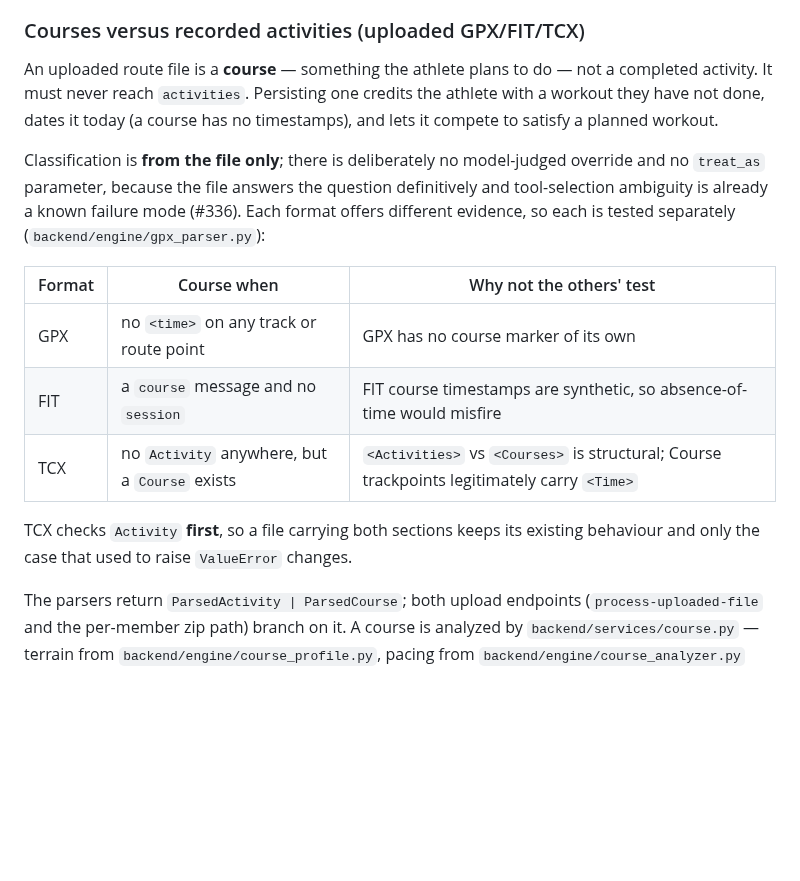
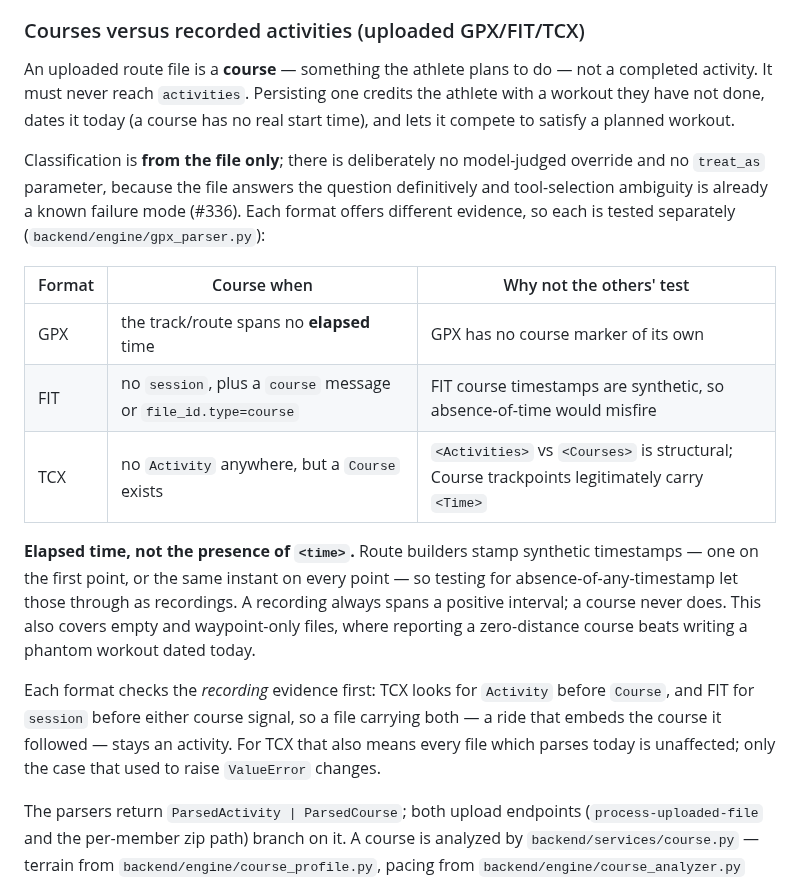
Before and after one commit to zew1me/fitness-coach-agent, a Markdown page: AGENTS.md, the part around the change. Drawn GitHub-style; blank space fills up the shorter version.

Commit message:
docs: match the course contract to the strengthened detection rules
The table still described the proxies the last commit replaced — absence of
any <time> for GPX, and the `course` message alone for FIT. Records the
elapsed-time rule and the file_id declaration, and the shared principle that
each format checks its recording evidence first so a file carrying both
stays an activity.

Co-Authored-By: Claude Opus 5 <noreply@anthropic.com>
Claude-Session: https://claude.ai/code/session_01M6CXqQu6EwT6cB1JF8yj2w

```diff
--- a/AGENTS.md
+++ b/AGENTS.md
@@ -229,7 +229,7 @@ Cloudflare R2 via S3-compatible API. `POST /api/files/presign-upload` and `POST
 
 An uploaded route file is a **course** — something the athlete plans to do — not a
 completed activity. It must never reach `activities`. Persisting one credits the athlete
-with a workout they have not done, dates it today (a course has no timestamps), and lets
+with a workout they have not done, dates it today (a course has no real start time), and lets
 it compete to satisfy a planned workout.
 
 Classification is **from the file only**; there is deliberately no model-judged override
@@ -237,14 +237,23 @@ and no `treat_as` parameter, because the file answers the question definitively
 tool-selection ambiguity is already a known failure mode (#336). Each format offers
 different evidence, so each is tested separately (`backend/engine/gpx_parser.py`):
 
-| Format | Course when                                   | Why not the others' test                                                                    |
-| ------ | --------------------------------------------- | ------------------------------------------------------------------------------------------- |
-| GPX    | no `<time>` on any track or route point       | GPX has no course marker of its own                                                         |
-| FIT    | a `course` message and no `session`           | FIT course timestamps are synthetic, so absence-of-time would misfire                       |
-| TCX    | no `Activity` anywhere, but a `Course` exists | `<Activities>` vs `<Courses>` is structural; Course trackpoints legitimately carry `<Time>` |
+| Format | Course when                                                    | Why not the others' test                                                                    |
+| ------ | -------------------------------------------------------------- | ------------------------------------------------------------------------------------------- |
+| GPX    | the track/route spans no **elapsed** time                      | GPX has no course marker of its own                                                         |
+| FIT    | no `session`, plus a `course` message or `file_id.type=course` | FIT course timestamps are synthetic, so absence-of-time would misfire                       |
+| TCX    | no `Activity` anywhere, but a `Course` exists                  | `<Activities>` vs `<Courses>` is structural; Course trackpoints legitimately carry `<Time>` |
 
-TCX checks `Activity` **first**, so a file carrying both sections keeps its existing
-behaviour and only the case that used to raise `ValueError` changes.
+**Elapsed time, not the presence of `<time>`.** Route builders stamp synthetic
+timestamps — one on the first point, or the same instant on every point — so testing
+for absence-of-any-timestamp let those through as recordings. A recording always spans
+a positive interval; a course never does. This also covers empty and waypoint-only
+files, where reporting a zero-distance course beats writing a phantom workout dated today.
+
+Each format checks the _recording_ evidence first: TCX looks for `Activity` before
+`Course`, and FIT for `session` before either course signal, so a file carrying both —
+a ride that embeds the course it followed — stays an activity. For TCX that also means
+every file which parses today is unaffected; only the case that used to raise
+`ValueError` changes.
 
 The parsers return `ParsedActivity | ParsedCourse`; both upload endpoints
 (`process-uploaded-file` and the per-member zip path) branch on it. A course is analyzed
```
